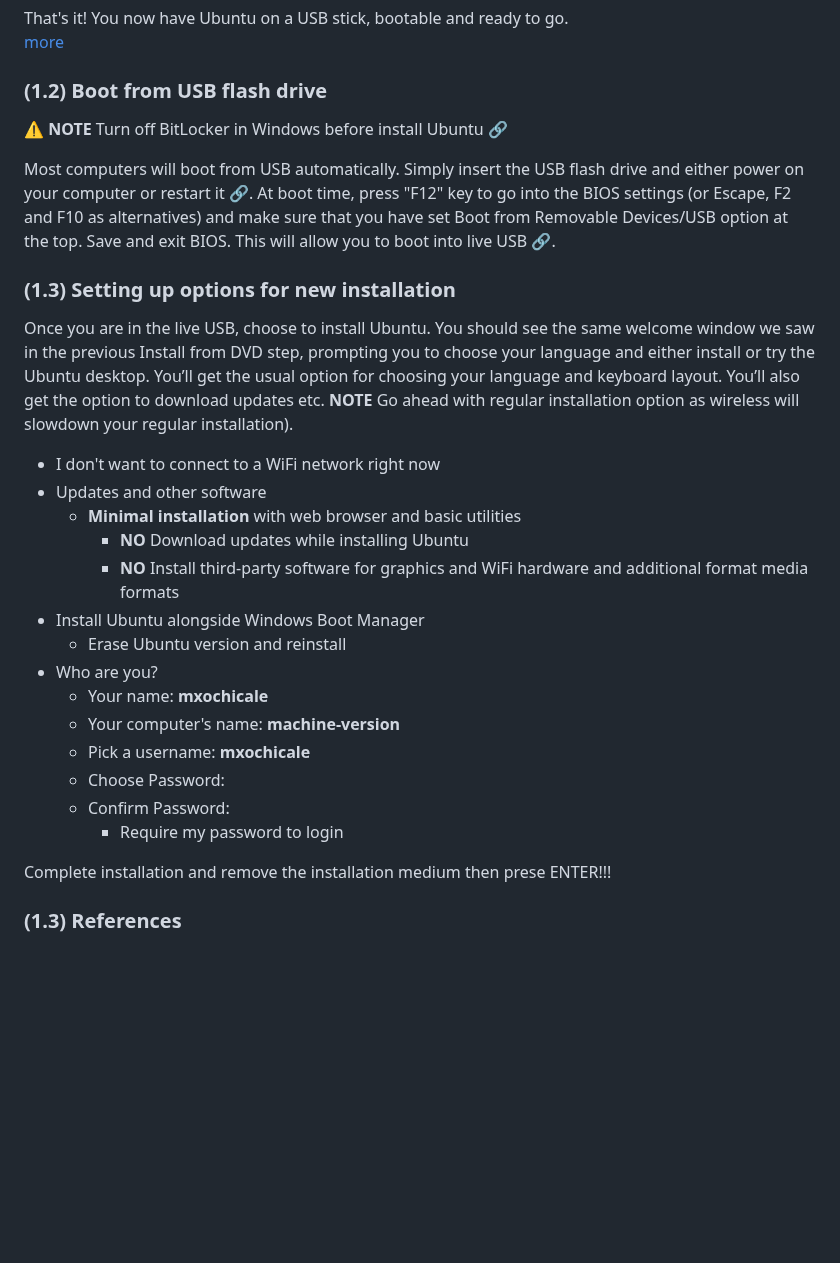
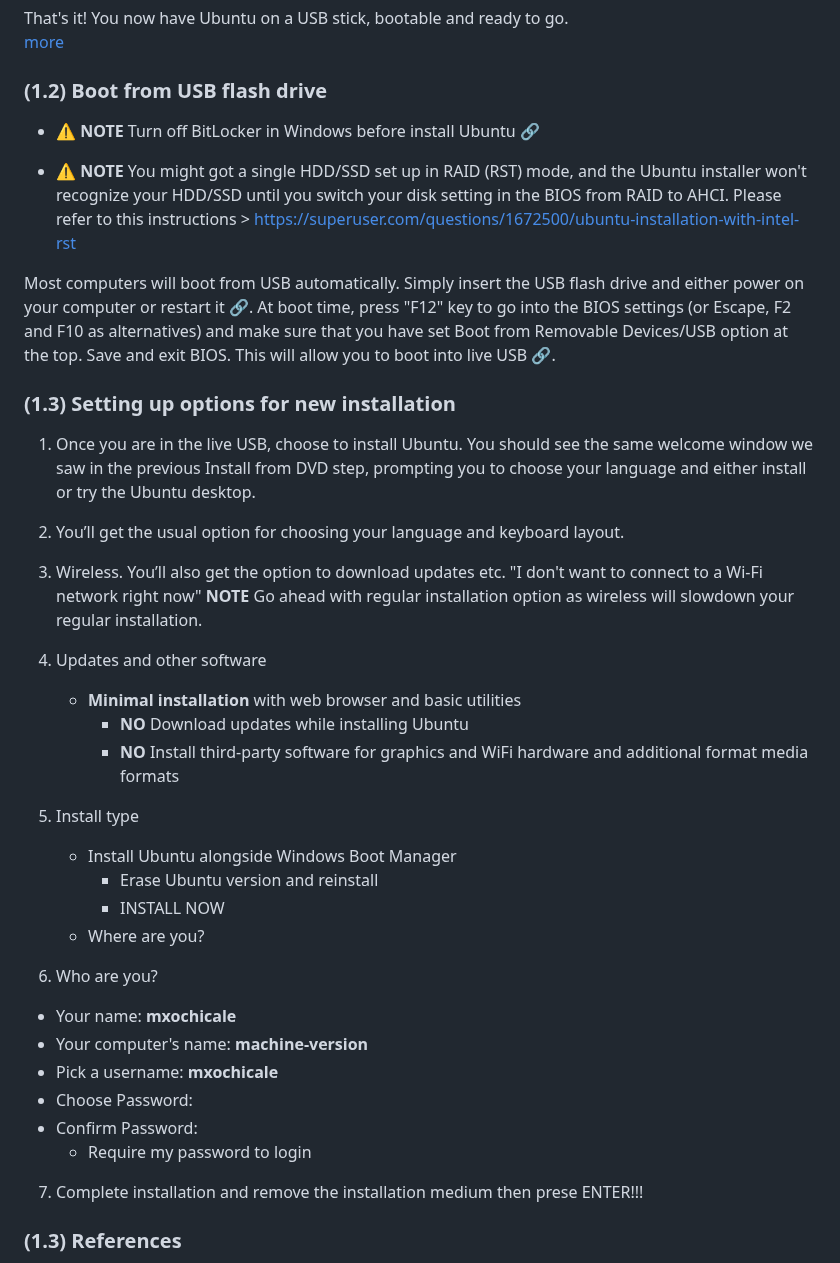
Before and after one commit to mxochicale/tools, a Markdown page: ubuntu/README.md, the part around one of its changes. Rendered like a GitHub page; blank space fills up the shorter version.

Commit message:
update README for installation of ubuntu22.04 and ubuntu23.04 (#17)

```diff
--- a/ubuntu/README.md
+++ b/ubuntu/README.md
@@ -52,30 +58,36 @@ That's it! You now have Ubuntu on a USB stick, bootable and ready to go.
 
 ### (1.2) Boot from USB flash drive
 
-:warning: **NOTE** Turn off BitLocker in Windows before install Ubuntu [:link:](https://www.youtube.com/watch?v=2mFeoiExeX0)
+* :warning: **NOTE** Turn off BitLocker in Windows before install Ubuntu [:link:](https://www.youtube.com/watch?v=2mFeoiExeX0)
+
+* :warning: **NOTE** You might got a single HDD/SSD set up in RAID (RST) mode, and the Ubuntu installer won't recognize your HDD/SSD until you switch your disk setting in the BIOS from RAID to AHCI. Please refer to this instructions > https://superuser.com/questions/1672500/ubuntu-installation-with-intel-rst
+
 
 Most computers will boot from USB automatically. Simply insert the
 USB flash drive and either power on your computer or restart it [:link:](https://tutorials.ubuntu.com/tutorial/tutorial-install-ubuntu-desktop#3).
 At boot time, press "F12" key to go into the BIOS settings (or Escape, F2 and F10 as alternatives) and make sure that you have set Boot from Removable Devices/USB option at the top. Save and exit BIOS. This will allow you to boot into live USB [:link:](https://itsfoss.com/reinstall-ubuntu/).
 
 ### (1.3) Setting up options for new installation
-Once you are in the live USB, choose to install Ubuntu.
-You should see the same welcome window we saw in the previous
-Install from DVD step, prompting you to choose your language
-and either install or try the Ubuntu desktop.
-You’ll get the usual option for choosing your language and keyboard layout.
-You’ll also get the option to download updates etc.
-**NOTE** Go ahead with regular installation option as wireless will slowdown your regular installation).
+1. Once you are in the live USB, choose to install Ubuntu.
+	You should see the same welcome window we saw in the previous
+	Install from DVD step, prompting you to choose your language
+	and either install or try the Ubuntu desktop.
+2. You’ll get the usual option for choosing your language and keyboard layout.
+3. Wireless. You’ll also get the option to download updates etc.
+	"I don't want to connect to a Wi-Fi network right now"
+	**NOTE** Go ahead with regular installation option as wireless will slowdown your regular installation.
 
+4. Updates and other software
+	* **Minimal installation** with web browser and basic utilities
+  		* **NO** Download updates while installing Ubuntu
+	  	* **NO** Install third-party software for graphics and WiFi hardware and additional format media formats
+5. Install type
+	* Install Ubuntu alongside Windows Boot Manager
+		* Erase Ubuntu version and reinstall
+		* INSTALL NOW
+	* Where are you?
 
-* I don't want to connect to a WiFi network right now
-* Updates and other software
-  * **Minimal installation** with web browser and basic utilities
-  	* **NO** Download updates while installing Ubuntu
-  	* **NO** Install third-party software for graphics and WiFi hardware and additional format media formats
-* Install Ubuntu alongside Windows Boot Manager
-  * Erase Ubuntu version and reinstall
-* Who are you?
+6. Who are you?
   * Your name: **mxochicale**
   * Your computer's name: **machine-version**
   * Pick a username: **mxochicale**
@@ -83,9 +95,7 @@ You’ll also get the option to download updates etc.
   * Confirm Password:
     * Require my password to login
 
-
-Complete installation and remove the installation medium then prese ENTER!!!
-
+7. Complete installation and remove the installation medium then prese ENTER!!!
 
 ### (1.3) References
 * https://tutorials.ubuntu.com/tutorial/tutorial-create-a-usb-stick-on-ubuntu
```
Also changed, not shown: other parts of ubuntu/README.md (+12 -7 lines).
